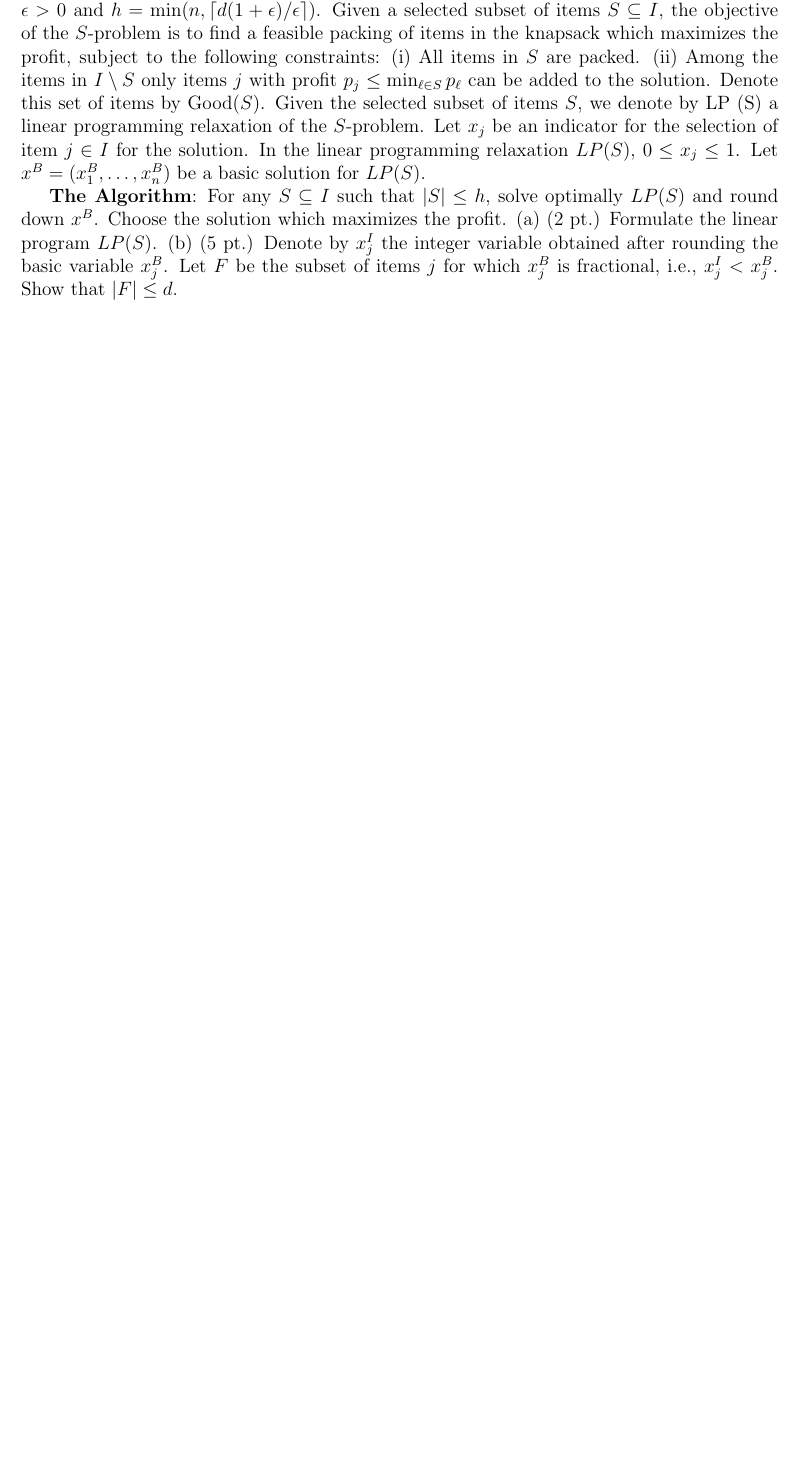
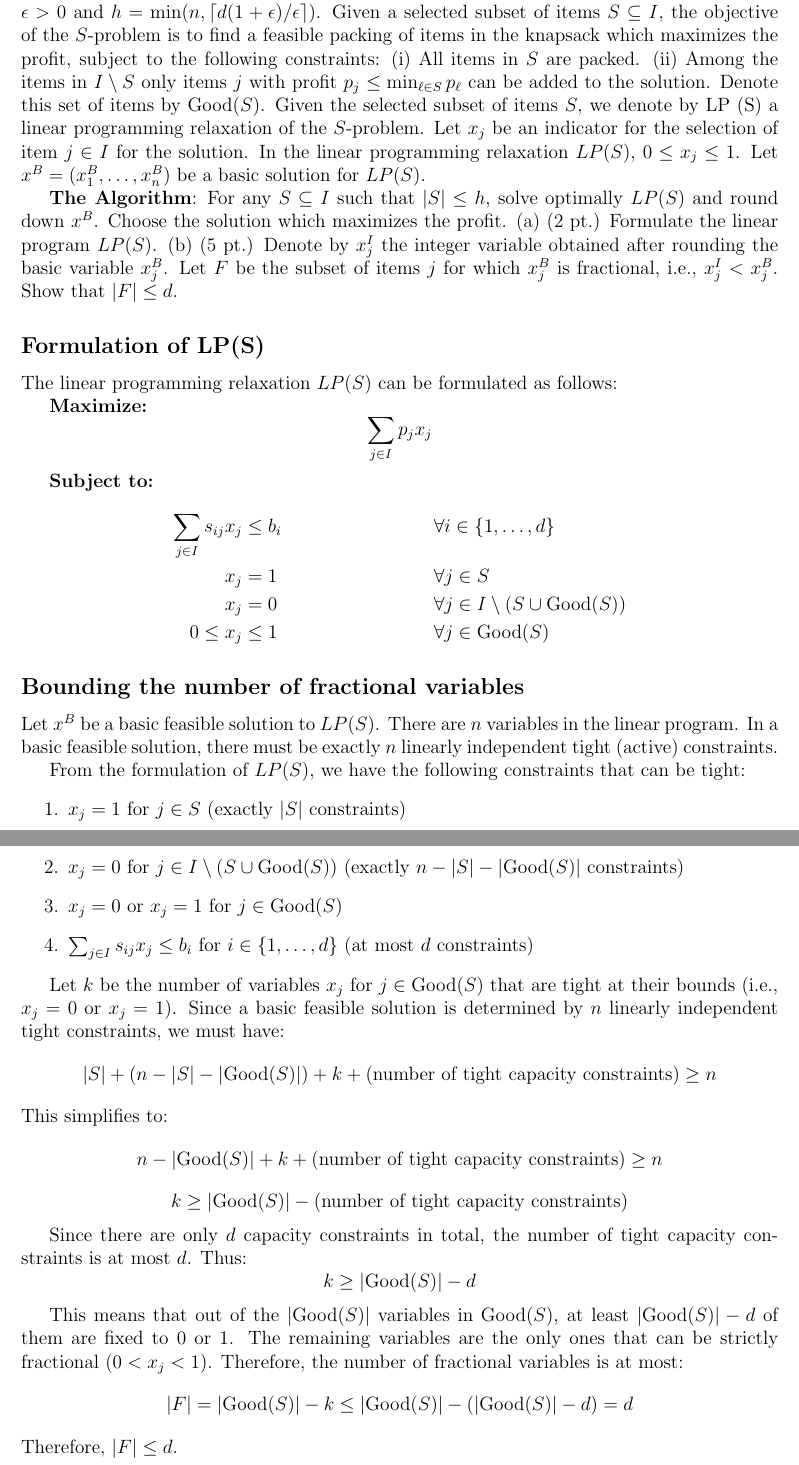
Before and after one commit to IlayMenahem/approximation-algorithms, a LaTeX problem sheet (hw3/hw3_sol.tex, which reads hw3/sections/6.tex): part of page 22 of 22 before the commit and two parts of pages 22 and 23 of 23 after it, the two joined at a grey line, cut so that both start at the same text, the shorter picture padded with empty space. Compiled offline with pdfLaTeX.

Commit message:
Add LP(S) formulation and fractional bound

```diff
--- a/hw3/sections/6.tex
+++ b/hw3/sections/6.tex
@@ -32,3 +32,44 @@ which maximizes the profit.
 rounding the basic variable $x^B_j$. Let $F$ be the subset of items
 $j$ for which $x^B_j$ is fractional, i.e., $x^I_j < x^B_j$. Show that
 $|F| \leq d$.
+
+\subsection*{Formulation of LP(S)}
+The linear programming relaxation $LP(S)$ can be formulated as follows:
+
+\textbf{Maximize:}
+\[ \sum_{j \in I} p_j x_j \]
+
+\textbf{Subject to:}
+\begin{align*}
+    \sum_{j \in I} s_{ij} x_j &\leq b_i && \forall i \in \{1, \ldots, d\} \\
+    x_j &= 1 && \forall j \in S \\
+    x_j &= 0 && \forall j \in I \setminus (S \cup \text{Good}(S)) \\
+    0 \leq x_j &\leq 1 && \forall j \in \text{Good}(S)
+\end{align*}
+
+
+\subsection*{Bounding the number of fractional variables}
+Let $x^B$ be a basic feasible solution to $LP(S)$. There are $n$ variables in the linear program. In a basic feasible solution, there must be exactly $n$ linearly independent tight (active) constraints.
+
+From the formulation of $LP(S)$, we have the following constraints that can be tight:
+\begin{enumerate}
+    \item $x_j = 1$ for $j \in S$ (exactly $|S|$ constraints)
+    \item $x_j = 0$ for $j \in I \setminus (S \cup \text{Good}(S))$ (exactly $n - |S| - |\text{Good}(S)|$ constraints)
+    \item $x_j = 0$ or $x_j = 1$ for $j \in \text{Good}(S)$
+    \item $\sum_{j \in I} s_{ij} x_j \leq b_i$ for $i \in \{1, \ldots, d\}$ (at most $d$ constraints)
+\end{enumerate}
+
+Let $k$ be the number of variables $x_j$ for $j \in \text{Good}(S)$ that are tight at their bounds (i.e., $x_j = 0$ or $x_j = 1$).
+Since a basic feasible solution is determined by $n$ linearly independent tight constraints, we must have:
+\[ |S| + (n - |S| - |\text{Good}(S)|) + k + (\text{number of tight capacity constraints}) \geq n \]
+This simplifies to:
+\[ n - |\text{Good}(S)| + k + (\text{number of tight capacity constraints}) \geq n \]
+\[ k \geq |\text{Good}(S)| - (\text{number of tight capacity constraints}) \]
+
+Since there are only $d$ capacity constraints in total, the number of tight capacity constraints is at most $d$. Thus:
+\[ k \geq |\text{Good}(S)| - d \]
+
+This means that out of the $|\text{Good}(S)|$ variables in $\text{Good}(S)$, at least $|\text{Good}(S)| - d$ of them are fixed to $0$ or $1$. The remaining variables are the only ones that can be strictly fractional ($0 < x_j < 1$).
+Therefore, the number of fractional variables is at most:
+\[ |F| = |\text{Good}(S)| - k \leq |\text{Good}(S)| - (|\text{Good}(S)| - d) = d \]
+Therefore, $|F| \leq d$.
```
